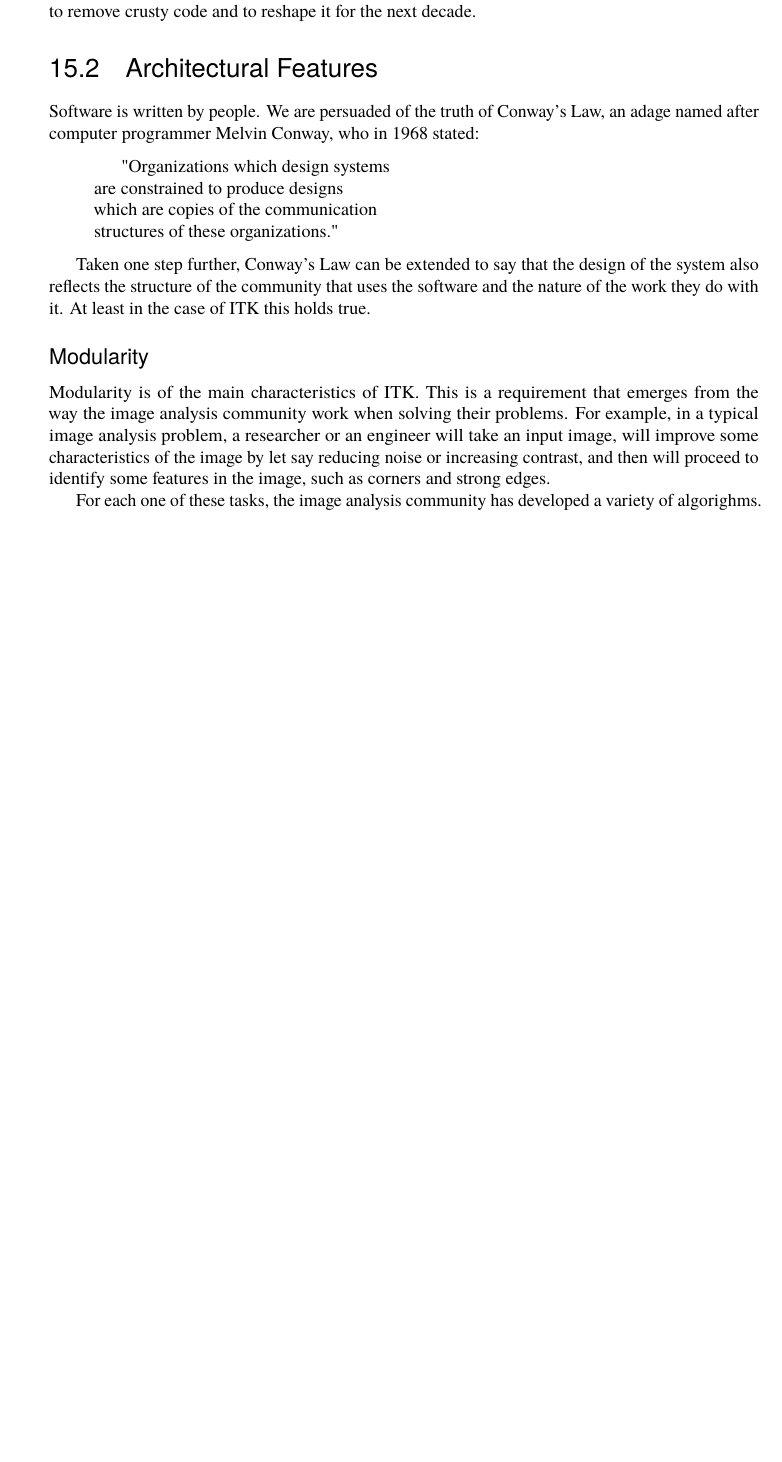
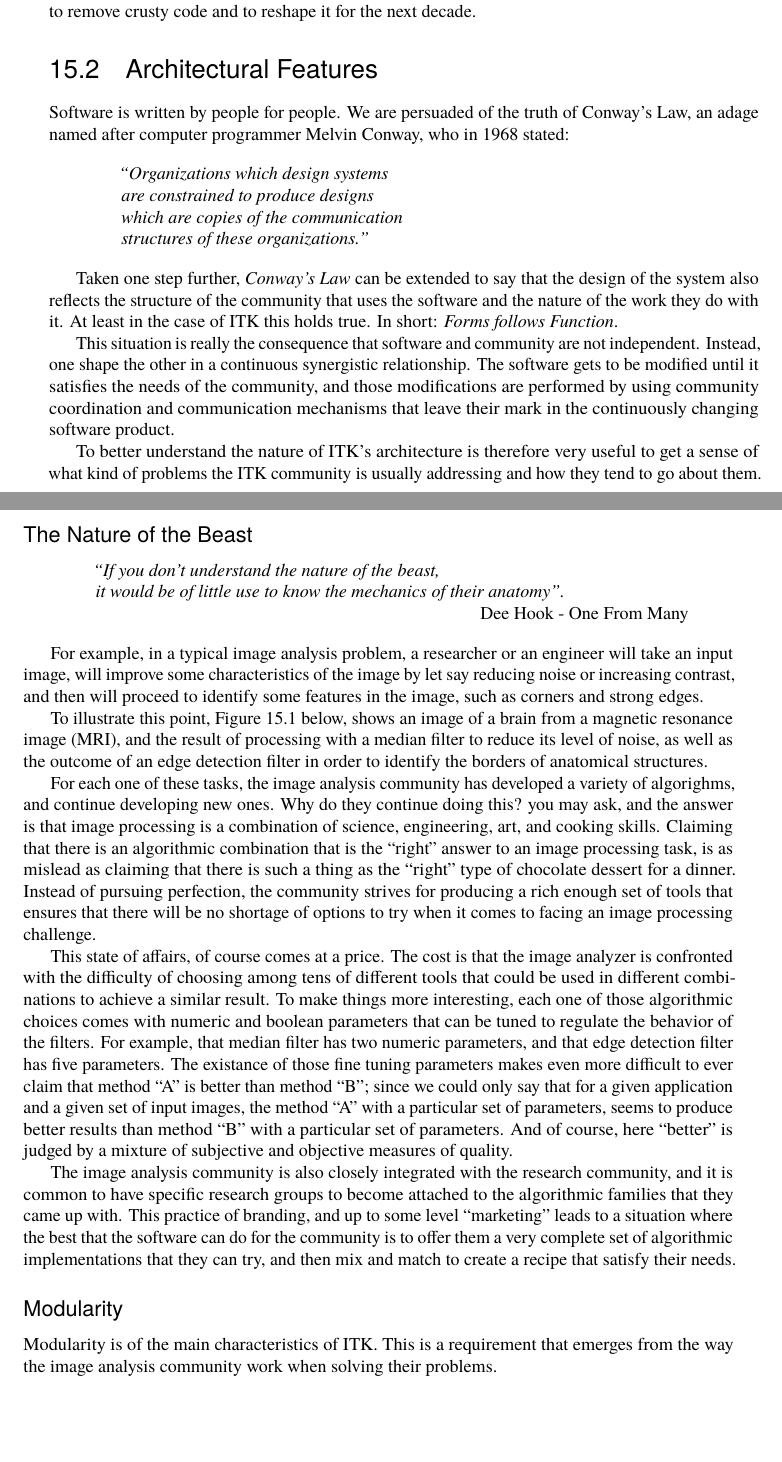
Before and after one commit to catlee/aosa-volume2, a LaTeX thesis (tex/en/aosa2.tex, which reads tex/en/itk.tex): part of page 45 of 96 before the commit and two parts of pages 45 and 46 of 98 after it, the two joined at a grey line, cut so that both start at the same text, the shorter picture padded with empty space. Compiled offline with pdfLaTeX.

Commit message:
Introducing the nature of the beast: how work is done in image analysis
git-svn-id: http://www.aosabook.org/svn/volume2@513 dd5aa6cc-de63-413d-92ad-03a14aac4e6a

```diff
--- a/tex/en/itk.tex
+++ b/tex/en/itk.tex
@@ -17,17 +17,54 @@ to reshape it for the next decade.
 
 \begin{aosasect1}{Architectural Features}
 
-Software is written by people. We are persuaded of the truth of Conway's Law,
+Software is written by people for people. We are persuaded of the truth of Conway's Law,
 an adage named after computer programmer Melvin Conway, who in 1968 stated:
 
+\begin{center}
 \begin{quotation}
-"Organizations which design systems\\
+\emph{
+``Organizations which design systems\\
 are constrained to produce designs\\
 which are copies of the communication\\
-structures of these organizations."
+structures of these organizations.''
+}
 \end{quotation}
+\end{center}
 
-Taken one step further, Conway's Law can be extended to say that the design of
-the system also reflects the structure of the community that uses the software
-and the nature of the work they do with it. At least in the case of ITK this
-holds true.
+Taken one step further, \emph{Conway's Law} can be extended to say that the
+design of the system also reflects the structure of the community that uses the
+software and the nature of the work they do with it. At least in the case of
+ITK this holds true. In short: \emph{Forms follows Function}.
+
+This situation is really the consequence that software and community are not
+independent. Instead, one shape the other in a continuous synergistic
+relationship. The software gets to be modified until it satisfies the needs of
+the community, and those modifications are performed by using community
+coordination and communication mechanisms that leave their mark in the
+continuously changing software product.
+
+To better understand the nature of ITK's architecture is therefore very useful
+to get a sense of what kind of problems the ITK community is usually addressing
+and how they tend to go about them.
+
+\begin{aosasect2}{The Nature of the Beast}
+
+\begin{center}
+\begin{quotation}
+\emph{
+``If you don't understand the nature of the beast,\\
+it would be of little use to know the mechanics of their anatomy''.\\
+}
+\hfill Dee Hook - One From Many
+\end{quotation}
+\end{center}
+
+For example, in a typical image analysis problem, a researcher or an
+engineer will take an input image, will improve some characteristics of the
+image by let say reducing noise or increasing contrast, and then will proceed
+to identify some features in the image, such as corners and strong edges.
+
+To illustrate this point, Figure \ref{fig.itk.brim} below, shows an image of a
+brain from a magnetic resonance image (MRI), and the result of processing with
+a median filter to reduce its level of noise, as well as the outcome of an edge
+detection filter in order to identify the borders of anatomical structures.
@@ -34,16 +80,42 @@ holds true.
+For each one of these tasks, the image analysis community has developed a
+variety of algorighms, and continue developing new ones. Why do they continue
+doing this? you may ask, and the answer is that image processing is a
+combination of science, engineering, art, and cooking skills. Claiming that
+there is an algorithmic combination that is the ``right'' answer to an image
+processing task, is as mislead as claiming that there is such a thing as the
+``right'' type of chocolate dessert for a dinner. Instead of pursuing
+perfection, the community strives for producing a rich enough set of tools that
+ensures that there will be no shortage of options to try when it comes to
+facing an image processing challenge.
+
+This state of affairs, of course comes at a price. The cost is that the image
+analyzer is confronted with the difficulty of choosing among tens of different
+tools that could be used in different combinations to achieve a similar result.
+To make things more interesting, each one of those algorithmic choices comes
+with numeric and boolean parameters that can be tuned to regulate the behavior
+of the filters. For example, that median filter has two numeric parameters, and
+that edge detection filter has five parameters. The existance of those fine
+tuning parameters makes even more difficult to ever claim that method ``A'' is
+better than method ``B''; since we could only say that for a given application
+and a given set of input images, the method ``A'' with a particular set of
+parameters, seems to produce better results than method ``B'' with a particular
+set of parameters. And of course, here ``better'' is judged by a mixture of
+subjective and objective measures of quality.
+
+The image analysis community is also closely integrated with the research
+community, and it is common to have specific research groups to become attached
+to the algorithmic families that they came up with. This practice of branding,
+and up to some level ``marketing'' leads to a situation where the best that the
+software can do for the community is to offer them a very complete set of
+algorithmic implementations that they can try, and then mix and match to create
+a recipe that satisfy their needs.
+
+\end{aosasect2}
 
 \begin{aosasect2}{Modularity}
 Modularity is of the main characteristics of ITK. This is a requirement that
 emerges from the way the image analysis community work when solving their
-problems. For example, in a typical image analysis problem, a researcher or an
-engineer will take an input image, will improve some characteristics of the
-image by let say reducing noise or increasing contrast, and then will proceed
-to identify some features in the image, such as corners and strong edges.
-
-For each one of these tasks, the image analysis community has developed a
-variety of algorighms.
-
-\aosafigure{../images/itk/BrainProtonDensitySlice.png}{MRI Brain Image}{fig.itk.brim}
+problems.
 
 \end{aosasect2}
 
```
Also changed, not shown: tex/images/itk/BrainProtonDensitySliceCanny.png (added), tex/images/itk/BrainProtonDensitySliceMedian.png (added), tex/en/itk.tex (9 more changed lines).
